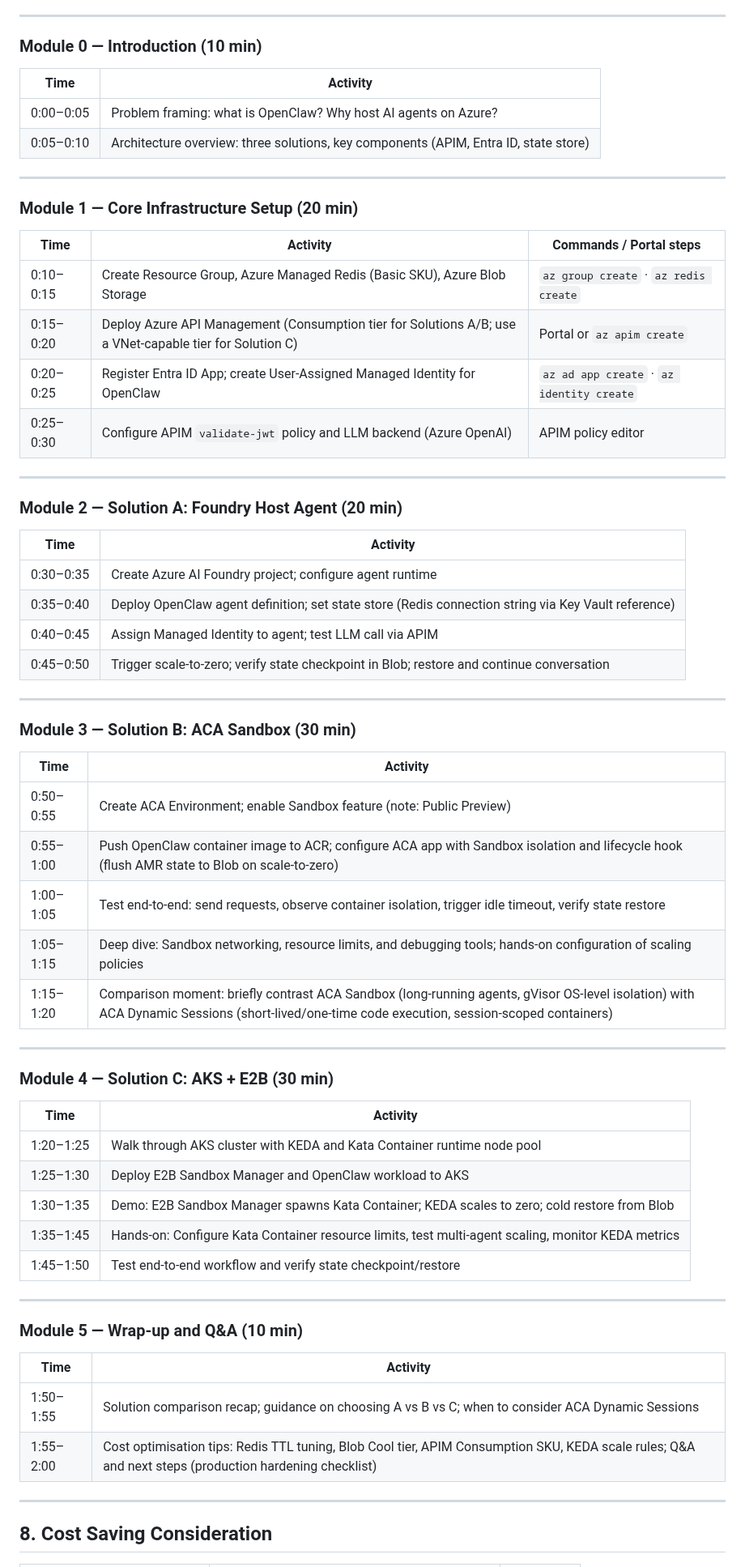
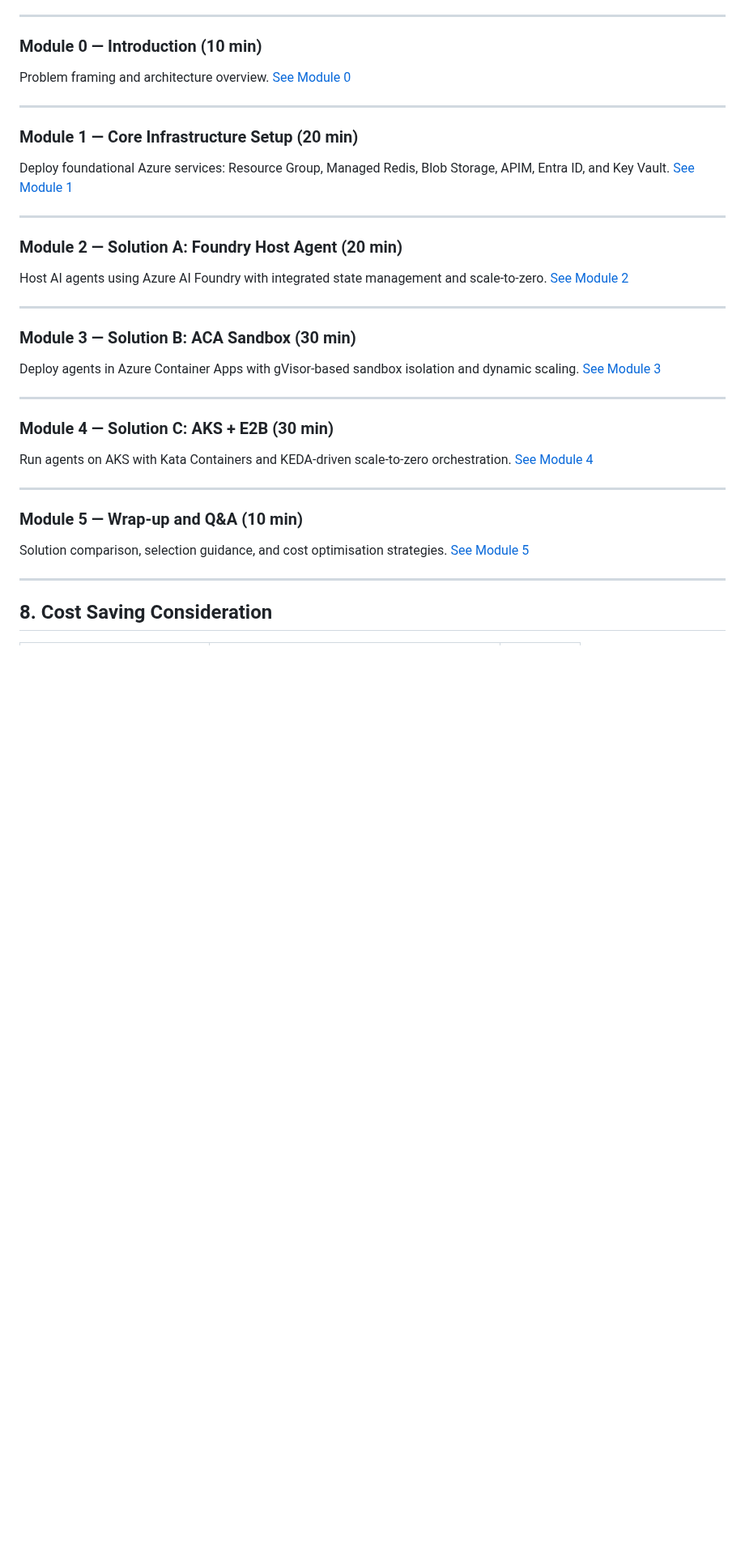
Before and after one commit to oxcp/ainotes, a Markdown page: agenthost/agenthost.md, the part around the change. Shown at 81% size. GitHub-like rendering; blank space fills up the shorter version.

Commit message:
Refactor workshop modules: streamline activity descriptions and link to detailed README files for each module

```diff
--- a/agenthost/agenthost.md
+++ b/agenthost/agenthost.md
@@ -314,65 +314,37 @@ flowchart TD
 
 ### Module 0 — Introduction (10 min)
 
-| Time | Activity |
-|---|---|
-| 0:00–0:05 | Problem framing: what is OpenClaw? Why host AI agents on Azure? |
-| 0:05–0:10 | Architecture overview: three solutions, key components (APIM, Entra ID, state store) |
+Problem framing and architecture overview. [See Module 0](./module-0/README.md)
 
 ---
 
 ### Module 1 — Core Infrastructure Setup (20 min)
 
-| Time | Activity | Commands / Portal steps |
-|---|---|---|
-| 0:10–0:15 | Create Resource Group, Azure Managed Redis (Basic SKU), Azure Blob Storage | `az group create` · `az redis create` |
-| 0:15–0:20 | Deploy Azure API Management (Consumption tier for Solutions A/B; use a VNet-capable tier for Solution C) | Portal or `az apim create` |
-| 0:20–0:25 | Register Entra ID App; create User-Assigned Managed Identity for OpenClaw | `az ad app create` · `az identity create` |
-| 0:25–0:30 | Configure APIM `validate-jwt` policy and LLM backend (Azure OpenAI) | APIM policy editor |
+Deploy foundational Azure services: Resource Group, Managed Redis, Blob Storage, APIM, Entra ID, and Key Vault. [See Module 1](./module-1/README.md)
 
 ---
 
 ### Module 2 — Solution A: Foundry Host Agent (20 min)
 
-| Time | Activity |
-|---|---|
-| 0:30–0:35 | Create Azure AI Foundry project; configure agent runtime |
-| 0:35–0:40 | Deploy OpenClaw agent definition; set state store (Redis connection string via Key Vault reference) |
-| 0:40–0:45 | Assign Managed Identity to agent; test LLM call via APIM |
-| 0:45–0:50 | Trigger scale-to-zero; verify state checkpoint in Blob; restore and continue conversation |
+Host AI agents using Azure AI Foundry with integrated state management and scale-to-zero. [See Module 2](./module-2/README.md)
 
 ---
 
 ### Module 3 — Solution B: ACA Sandbox (30 min)
 
-| Time | Activity |
-|---|---|
-| 0:50–0:55 | Create ACA Environment; enable Sandbox feature (note: Public Preview) |
-| 0:55–1:00 | Push OpenClaw container image to ACR; configure ACA app with Sandbox isolation and lifecycle hook (flush AMR state to Blob on scale-to-zero) |
-| 1:00–1:05 | Test end-to-end: send requests, observe container isolation, trigger idle timeout, verify state restore |
-| 1:05–1:15 | Deep dive: Sandbox networking, resource limits, and debugging tools; hands-on configuration of scaling policies |
-| 1:15–1:20 | Comparison moment: briefly contrast ACA Sandbox (long-running agents, gVisor OS-level isolation) with ACA Dynamic Sessions (short-lived/one-time code execution, session-scoped containers) |
+Deploy agents in Azure Container Apps with gVisor-based sandbox isolation and dynamic scaling. [See Module 3](./module-3/README.md)
 
 ---
 
 ### Module 4 — Solution C: AKS + E2B (30 min)
 
-| Time | Activity |
-|---|---|
-| 1:20–1:25 | Walk through AKS cluster with KEDA and Kata Container runtime node pool |
-| 1:25–1:30 | Deploy E2B Sandbox Manager and OpenClaw workload to AKS |
-| 1:30–1:35 | Demo: E2B Sandbox Manager spawns Kata Container; KEDA scales to zero; cold restore from Blob |
-| 1:35–1:45 | Hands-on: Configure Kata Container resource limits, test multi-agent scaling, monitor KEDA metrics |
-| 1:45–1:50 | Test end-to-end workflow and verify state checkpoint/restore |
+Run agents on AKS with Kata Containers and KEDA-driven scale-to-zero orchestration. [See Module 4](./module-4/README.md)
 
 ---
 
 ### Module 5 — Wrap-up and Q&A (10 min)
 
-| Time | Activity |
-|---|---|
-| 1:50–1:55 | Solution comparison recap; guidance on choosing A vs B vs C; when to consider ACA Dynamic Sessions |
-| 1:55–2:00 | Cost optimisation tips: Redis TTL tuning, Blob Cool tier, APIM Consumption SKU, KEDA scale rules; Q&A and next steps (production hardening checklist) |
+Solution comparison, selection guidance, and cost optimisation strategies. [See Module 5](./module-5/README.md)
 
 ---
 
```
